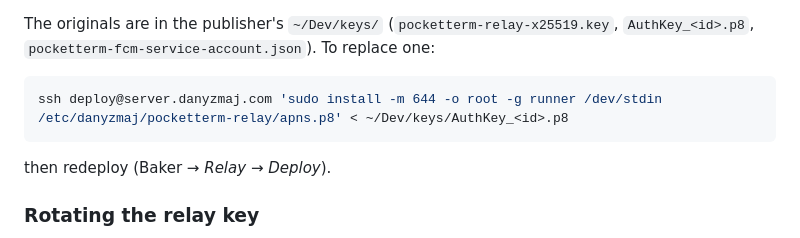
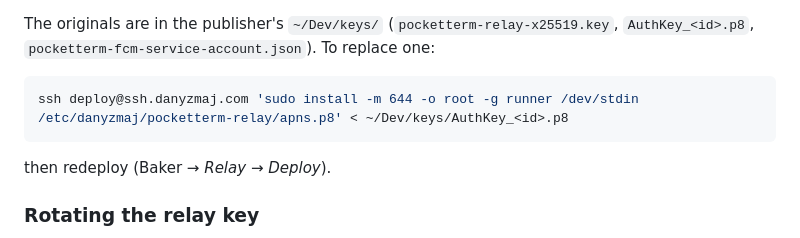
Before and after one commit to danyzmaj-apps/pocketterm, a Markdown page: apps/pocketterm-relay/README.md, the part around the change. Rendered like a GitHub page.

Commit message:
SSH to the server at ssh.danyzmaj.com (server.danyzmaj.com is now the portal)

````diff
--- a/apps/pocketterm-relay/README.md
+++ b/apps/pocketterm-relay/README.md
@@ -105,7 +105,7 @@ The originals are in the publisher's `~/Dev/keys/` (`pocketterm-relay-x25519.key
 `pocketterm-fcm-service-account.json`). To replace one:
 
 ```sh
-ssh deploy@server.danyzmaj.com 'sudo install -m 644 -o root -g runner /dev/stdin /etc/danyzmaj/pocketterm-relay/apns.p8' < ~/Dev/keys/AuthKey_<id>.p8
+ssh deploy@ssh.danyzmaj.com 'sudo install -m 644 -o root -g runner /dev/stdin /etc/danyzmaj/pocketterm-relay/apns.p8' < ~/Dev/keys/AuthKey_<id>.p8
 ```
 
 then redeploy (Baker → _Relay_ → _Deploy_).
````
